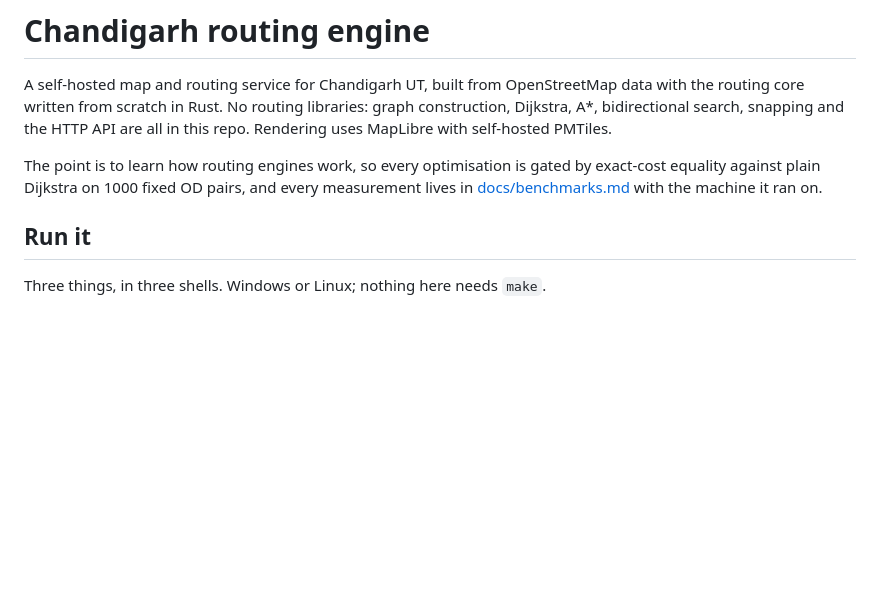
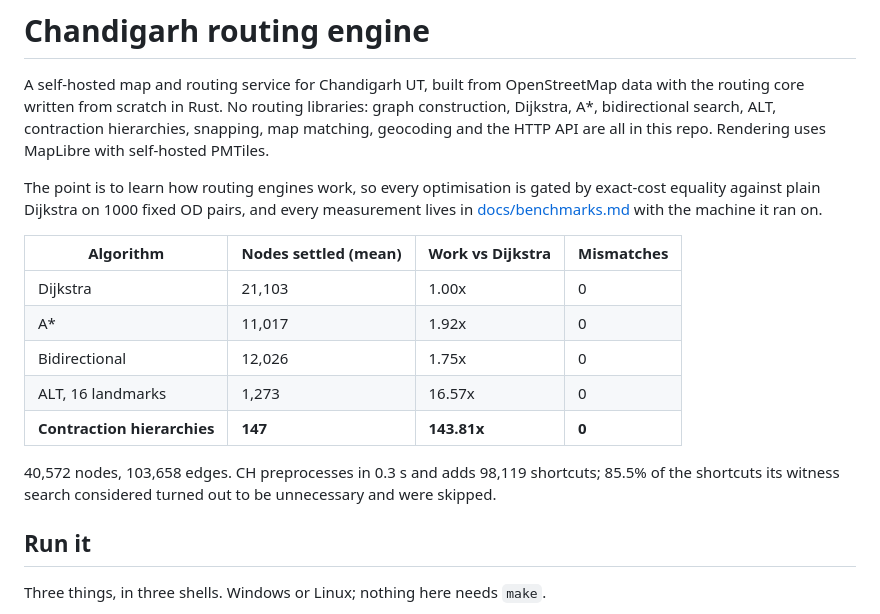
Before and after one commit to assokhi/noona, a Markdown page: README.md, the part around the change. Drawn GitHub-style; blank space fills up the shorter version.

```diff
--- a/README.md
+++ b/README.md
@@ -3,13 +3,25 @@
 A self-hosted map and routing service for Chandigarh UT, built from
 OpenStreetMap data with the routing core written from scratch in Rust. No
 routing libraries: graph construction, Dijkstra, A\*, bidirectional search,
-snapping and the HTTP API are all in this repo. Rendering uses MapLibre with
-self-hosted PMTiles.
+ALT, contraction hierarchies, snapping, map matching, geocoding and the HTTP
+API are all in this repo. Rendering uses MapLibre with self-hosted PMTiles.
 
 The point is to learn how routing engines work, so every optimisation is gated
 by exact-cost equality against plain Dijkstra on 1000 fixed OD pairs, and every
 measurement lives in [docs/benchmarks.md](docs/benchmarks.md) with the machine
 it ran on.
+
+| Algorithm | Nodes settled (mean) | Work vs Dijkstra | Mismatches |
+|---|---|---|---|
+| Dijkstra | 21,103 | 1.00x | 0 |
+| A\* | 11,017 | 1.92x | 0 |
+| Bidirectional | 12,026 | 1.75x | 0 |
+| ALT, 16 landmarks | 1,273 | 16.57x | 0 |
+| **Contraction hierarchies** | **147** | **143.81x** | **0** |
+
+40,572 nodes, 103,658 edges. CH preprocesses in 0.3 s and adds 98,119
+shortcuts; 85.5% of the shortcuts its witness search considered turned out to be
+unnecessary and were skipped.
 
 ## Run it
 
```
Also changed, not shown: docs/benchmarks.md (+94 -2 lines).
